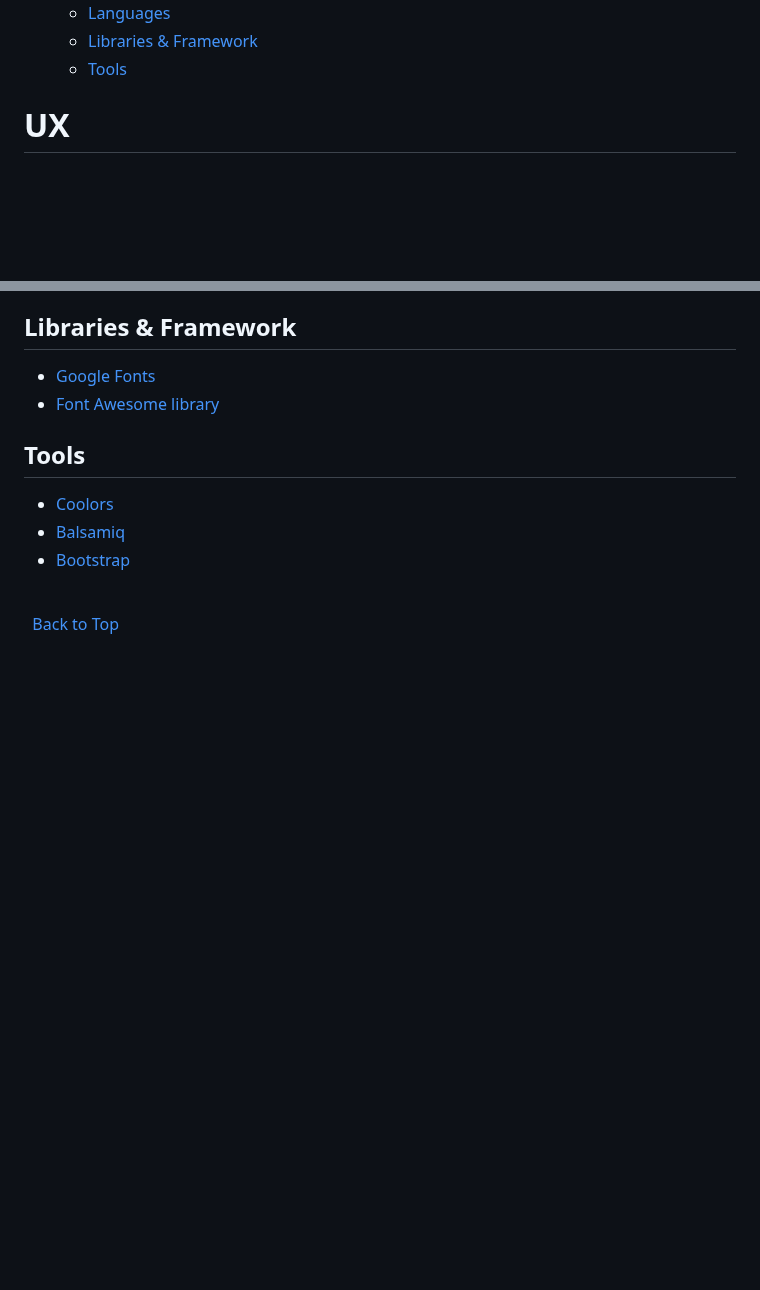
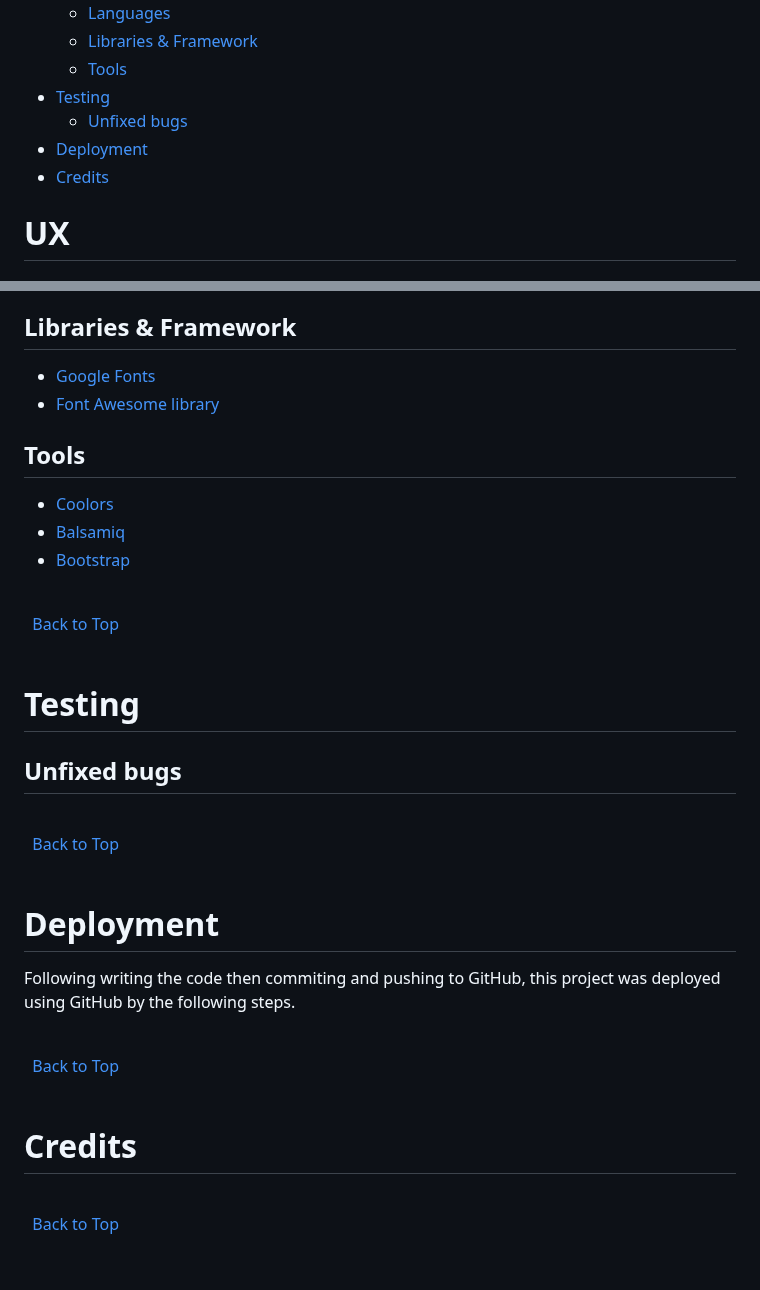
Before and after one commit to CapricornoG/Olivo, a Markdown page: README.md, 2 parts joined by grey strips. Rendered like a GitHub page; blank space fills up the shorter version.

Commit message:
add sections TESTING DEPLOYEMENT & Credits to README.md file to be expanded in another moment

```diff
--- a/README.md
+++ b/README.md
@@ -37,6 +37,10 @@ Responsive Image  on 3 screens
   - [Languages](#languages)
   - [Libraries \& Framework](#libraries--framework)
   - [Tools](#tools)
+- [Testing](#testing)
+  - [Unfixed bugs](#unfixed-bugs)
+- [Deployment](#deployment)
+- [Credits](#credits)
 
 # UX
 
@@ -275,3 +279,32 @@ Again the design will be responsive and align the boxes.
 [Back to Top](#table-of-contents)
 \
 &nbsp;
+
+# Testing
+## Unfixed bugs
+
+\
+&nbsp;
+[Back to Top](#table-of-contents)
+\
+&nbsp;
+
+# Deployment
+
+Following writing the code then commiting and pushing to GitHub, this project was deployed using GitHub by the following steps.
+
+
+
+\
+&nbsp;
+[Back to Top](#table-of-contents)
+\
+&nbsp;
+
+# Credits
+
+\
+&nbsp;
+[Back to Top](#table-of-contents)
+\
+&nbsp;
```
